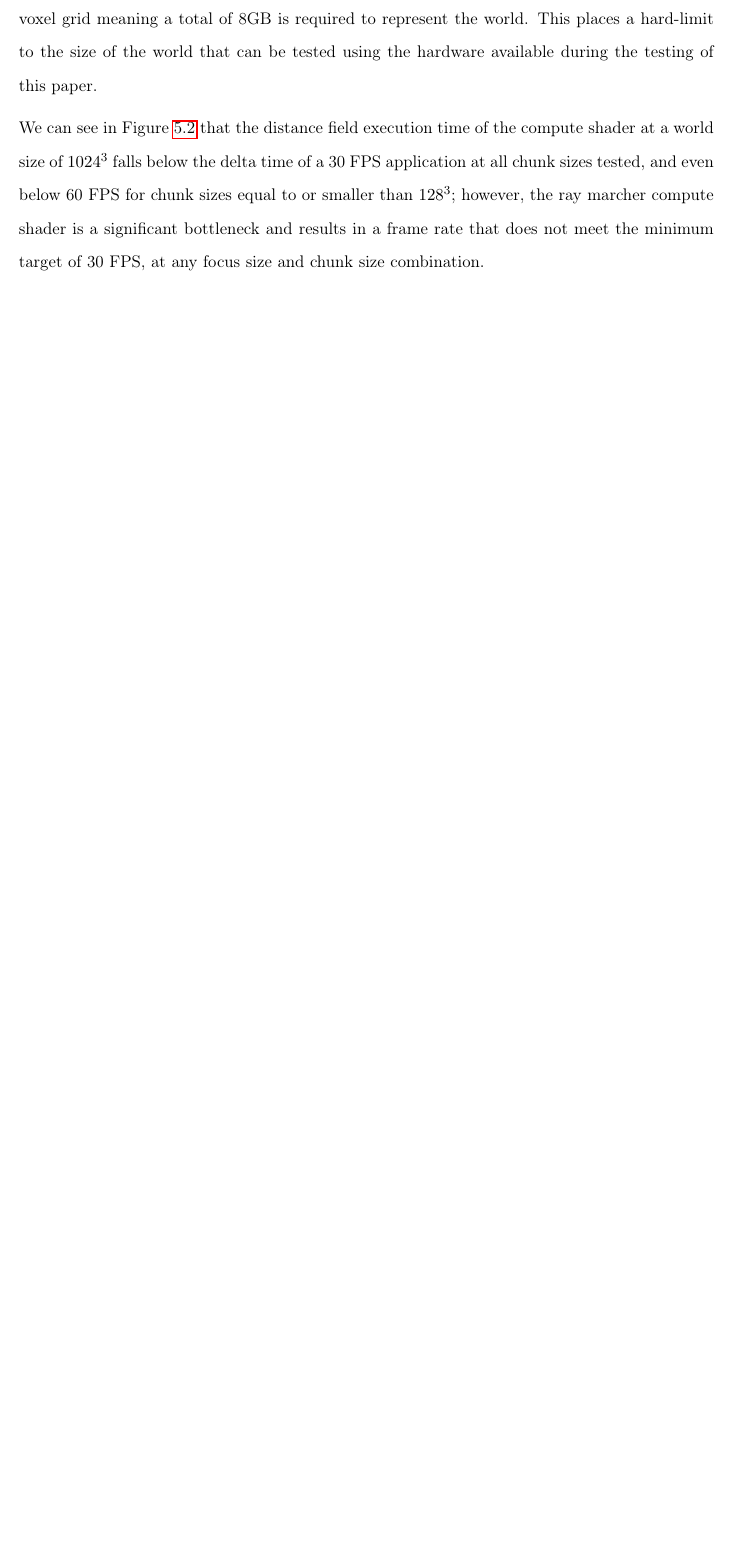
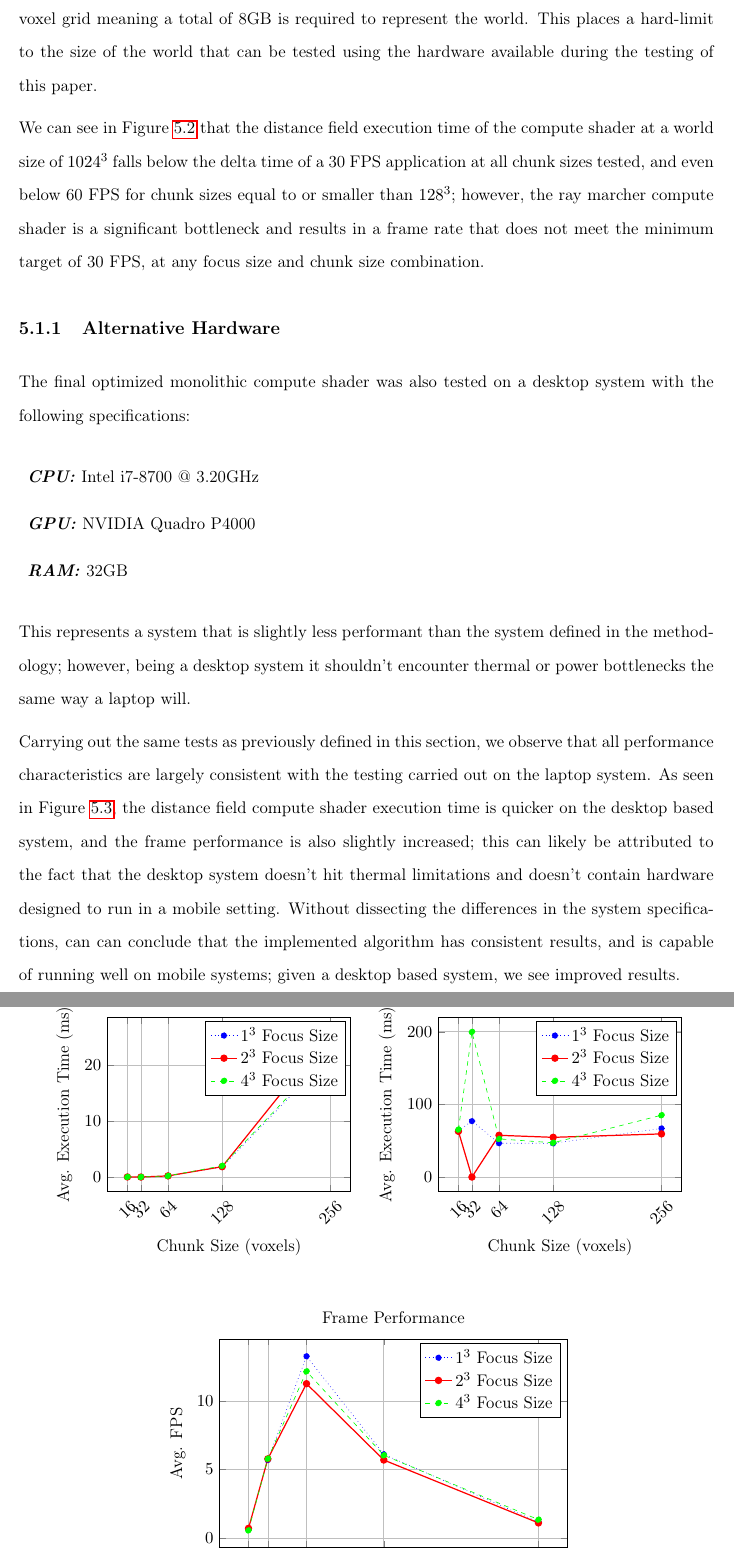
Before and after one commit to Fedron/gpu-voxel-fields, a LaTeX thesis (report/dissertation/dissertation.tex, which reads report/dissertation/chapter5_evaluation.tex): part of page 59 of 68 before the commit and two parts of pages 59 and 60 of 69 after it, the two joined at a grey line, cut so that both start at the same text, the shorter picture padded with empty space. The pictures show the PDF file report/dissertation/dissertation.pdf that the author committed with the source.

Commit message:
feat(report): add performance results for alternative hardware

```diff
--- a/report/dissertation/chapter5_evaluation.tex
+++ b/report/dissertation/chapter5_evaluation.tex
@@ -163,11 +173,117 @@ combination.
                     (16,0.54352) (32,5.77370) (64,12.15147) (128,6.02830) (256,1.32858)
                 };
             \addlegendentry{$4^3$ Focus Size}
-        \end{groupplot}
+        \end{axis}
     \end{tikzpicture}
+
     \caption{Performance of the distance field and ray marching compute shaders at a $1024^3$ world size, with
         different sized chunks.}
     \label{fig:final_df_perf}
+\end{figure}
+
+\subsection{Alternative Hardware}
+The final optimized monolithic compute shader was also tested on a desktop system with the following specifications:
+
+\begin{description}
+    \item \textbf{\textit{CPU:}}~Intel i7-8700 @ 3.20GHz
+    \item \textbf{\textit{GPU:}}~NVIDIA Quadro P4000
+    \item \textbf{\textit{RAM:}}~32GB
+\end{description}
+
+This represents a system that is slightly less performant than the system defined in the methodology; however, being a
+desktop system it shouldn't encounter thermal or power bottlenecks the same way a laptop will.
+
+Carrying out the same tests as previously defined in this section, we observe that all performance characteristics
+are largely consistent with the testing carried out on the laptop system. As seen in Figure~\ref{fig:final_df_perf_alt},
+the distance field compute shader execution time is quicker on the desktop based system, and the frame performance is
+also slightly increased; this can likely be attributed to the fact that the desktop system doesn't hit thermal limitations
+and doesn't contain hardware designed to run in a mobile setting. Without dissecting the differences in the system
+specifications, can can conclude that the implemented algorithm has consistent results, and is capable of running well
+on mobile systems; given a desktop based system, we see improved results.
+
+\begin{figure}
+    \centering
+    \begin{tikzpicture}
+        \begin{groupplot}[
+                group style={
+                        group size=2 by 1,
+                        horizontal sep=2cm,
+                    },
+                grid=major,
+                width=0.45\textwidth,
+                height=0.35\textwidth
+            ]
+
+            \nextgroupplot[
+                title={Distance Field Compute Shader},
+                xlabel={Chunk Size (voxels)}, ylabel={Avg. Execution Time (ms)},
+                xtick={16,32,64,128,256},
+                xticklabel style={rotate=45},
+            ]
+            \addplot[blue, dotted, mark=*] coordinates {
+                    (16,0.021312319) (32,0.058246903) (64,0.2831791) (128,2.526129) (256,27.527039)
+                };
+            \addlegendentry{$1^3$ Focus Size}
+            \addplot[red, thick, mark=*] coordinates {
+                    (16,0.023271482) (32,0.055070125) (64,0.2859289) (128,2.6238556) (256,31.147491)
+                };
+            \addlegendentry{$2^3$ Focus Size}
+            \addplot[green, dashed, mark=*] coordinates {
+                    (16,0.224495748) (32,0.0613166733) (64,0.3023428) (128,3.1389818) (256,30.95656)
+                };
+            \addlegendentry{$4^3$ Focus Size}
+
+            \nextgroupplot[
+                title={Ray Marcher Compute Shader},
+                xlabel={Chunk Size (voxels)}, ylabel={Avg. Execution Time (ms)},
+                xtick={16,32,64,128,256},
+                xticklabel style={rotate=45},
+            ]
+            \addplot[blue, dotted, mark=*] coordinates {
+                    (32,64.50941) (64,87.319916) (128,48.174763) (256,43.550343)
+                };
+            \addlegendentry{$1^3$ Focus Size}
+            \addplot[red, thick, mark=*] coordinates {
+                    (32,68.70165) (64,80.5998) (128,50.192703) (256,49.40902)
+                };
+            \addlegendentry{$2^3$ Focus Size}
+            \addplot[green, dashed, mark=*] coordinates {
+                    (32,68.5344) (64,95.07047) (128,53.37394) (256,44.754787)
+                };
+            \addlegendentry{$4^3$ Focus Size}
+        \end{groupplot}
+    \end{tikzpicture}
+
+    \vspace{1cm}
+
+    \begin{tikzpicture}
+        \begin{axis}[
+                title={Frame Performance},
+                xlabel={Chunk Size (voxels)}, ylabel={Avg. FPS},
+                xtick={16,32,64,128,256},
+                xticklabel style={rotate=45},
+                width=0.6\textwidth,
+                height=0.4\textwidth,
+                grid=major
+            ]
+            \addplot[blue, dotted, mark=*] coordinates {
+                    (16,1.69296) (32,8.38625) (64,9.68395) (128,9.68379) (256,2.06616)
+                };
+            \addlegendentry{$1^3$ Focus Size}
+            \addplot[red, thick, mark=*] coordinates {
+                    (16,1.56289) (32,8.21805) (64,10.41249) (128,9.41421) (256,2.17471)
+                };
+            \addlegendentry{$2^3$ Focus Size}
+            \addplot[green, dashed, mark=*] coordinates {
+                    (16,1.66771) (32,8.21155) (64,8.92303) (128,8.85072) (256,2.02980)
+                };
+            \addlegendentry{$4^3$ Focus Size}
+        \end{axis}
+    \end{tikzpicture}
+
+    \caption{Performance of the distance field and ray marching compute shaders at a $1024^3$ world size, with
+        different sized chunks on a weaker system.}
+    \label{fig:final_df_perf_alt}
 \end{figure}
 
 \subsection{Aims and Objectives}
```
Also changed, not shown: report/dissertation/dissertation.pdf, report/dissertation/chapter5_evaluation.tex (18 more changed lines).
